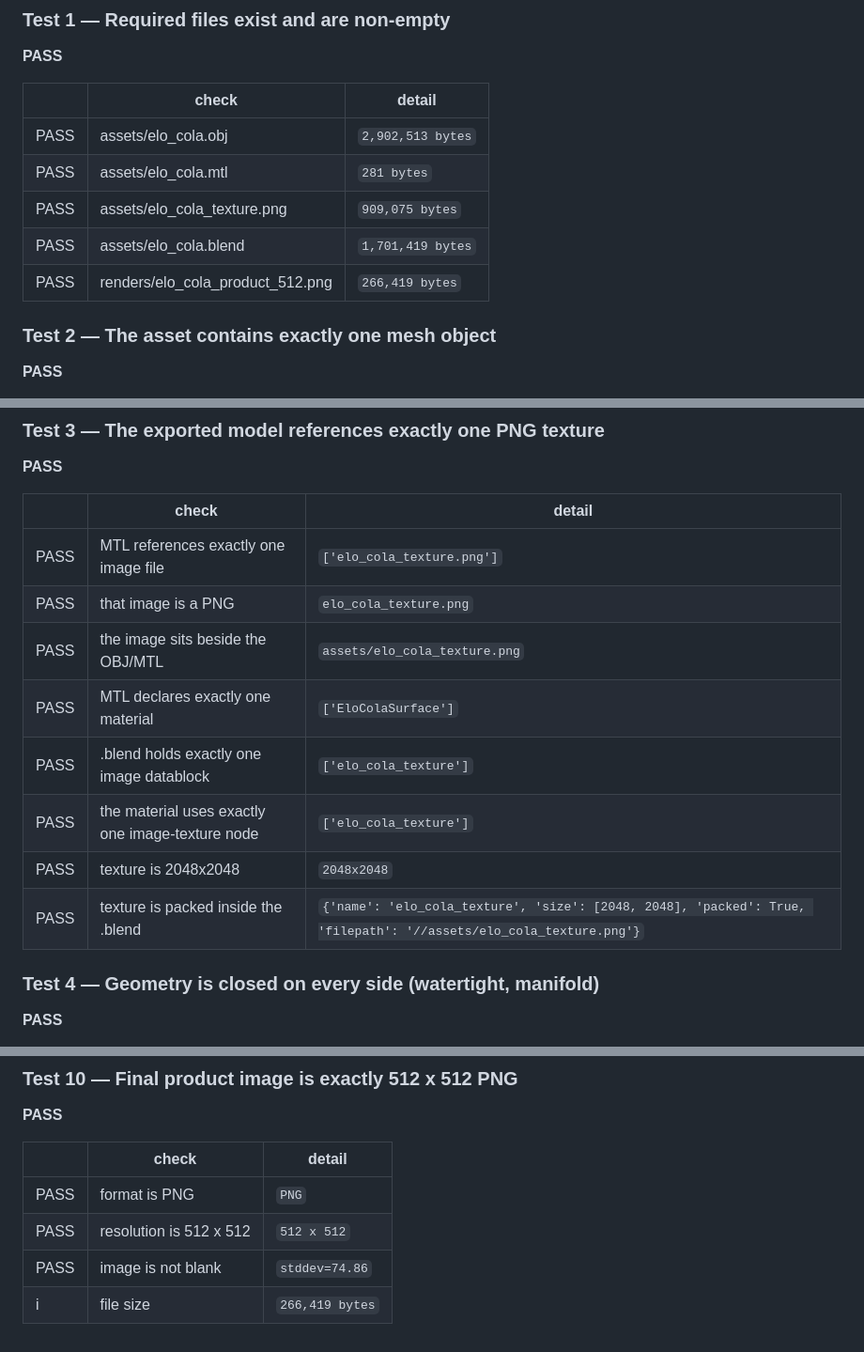
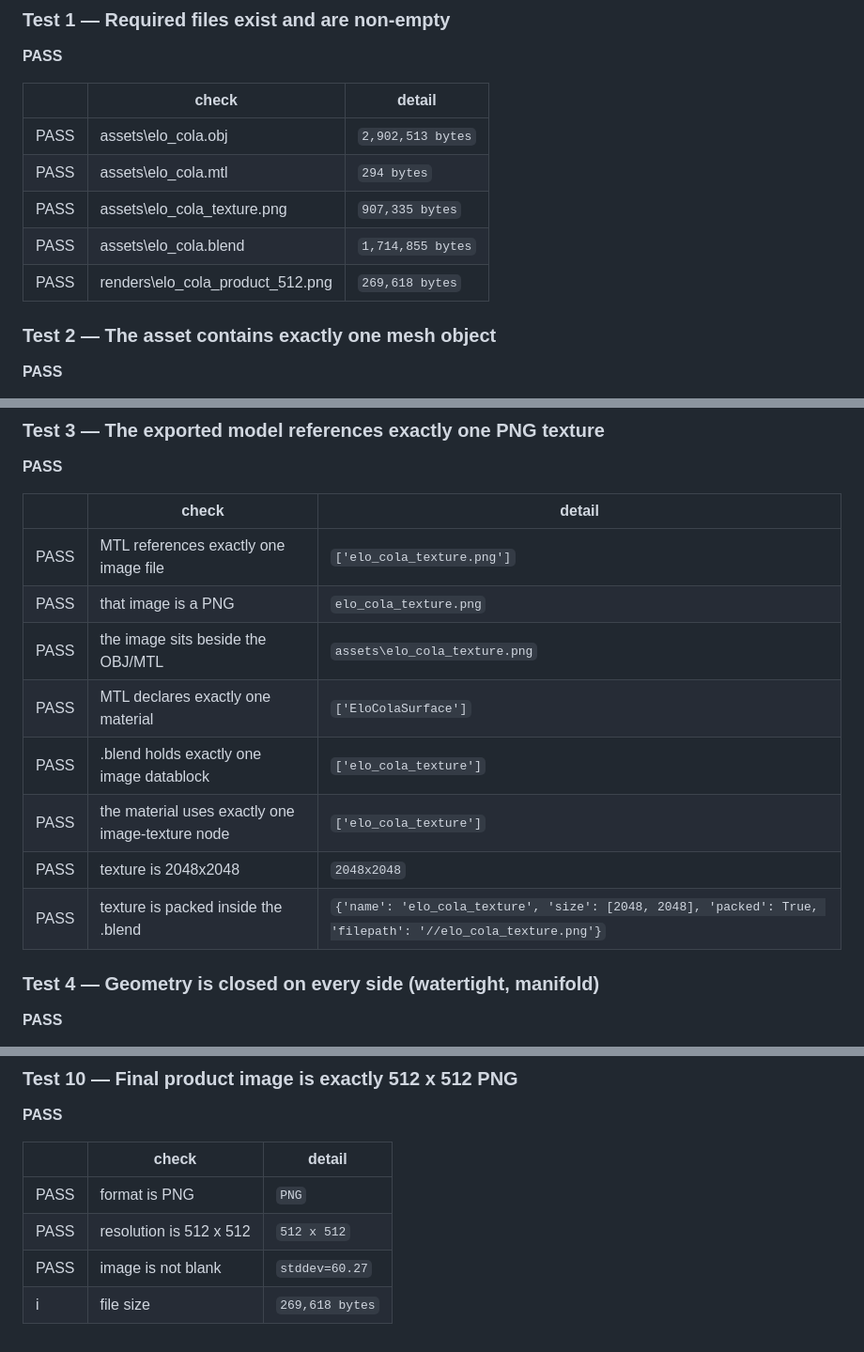
Before and after one commit to Hmza18/3d-Cola, a Markdown page: docs/validation_report.md, 3 parts joined by grey strips. Shown at 94% size. GitHub-like rendering.

```diff
--- a/docs/validation_report.md
+++ b/docs/validation_report.md
@@ -8,11 +8,11 @@ Blender **5.2.3 LTS** &nbsp;|&nbsp; **10/10 tests passed**
 
 | | check | detail |
 |---|---|---|
-| PASS | assets/elo_cola.obj | `2,902,513 bytes` |
-| PASS | assets/elo_cola.mtl | `281 bytes` |
-| PASS | assets/elo_cola_texture.png | `909,075 bytes` |
-| PASS | assets/elo_cola.blend | `1,701,419 bytes` |
-| PASS | renders/elo_cola_product_512.png | `266,419 bytes` |
+| PASS | assets\elo_cola.obj | `2,902,513 bytes` |
+| PASS | assets\elo_cola.mtl | `294 bytes` |
+| PASS | assets\elo_cola_texture.png | `907,335 bytes` |
+| PASS | assets\elo_cola.blend | `1,714,855 bytes` |
+| PASS | renders\elo_cola_product_512.png | `269,618 bytes` |
 
 ### Test 2 &mdash; The asset contains exactly one mesh object
 
@@ -33,12 +33,12 @@ Blender **5.2.3 LTS** &nbsp;|&nbsp; **10/10 tests passed**
 |---|---|---|
 | PASS | MTL references exactly one image file | `['elo_cola_texture.png']` |
 | PASS | that image is a PNG | `elo_cola_texture.png` |
-| PASS | the image sits beside the OBJ/MTL | `assets/elo_cola_texture.png` |
+| PASS | the image sits beside the OBJ/MTL | `assets\elo_cola_texture.png` |
 | PASS | MTL declares exactly one material | `['EloColaSurface']` |
 | PASS | .blend holds exactly one image datablock | `['elo_cola_texture']` |
 | PASS | the material uses exactly one image-texture node | `['elo_cola_texture']` |
 | PASS | texture is 2048x2048 | `2048x2048` |
-| PASS | texture is packed inside the .blend | `{'name': 'elo_cola_texture', 'size': [2048, 2048], 'packed': True, 'filepath': '//assets/elo_cola_texture.png'}` |
+| PASS | texture is packed inside the .blend | `{'name': 'elo_cola_texture', 'size': [2048, 2048], 'packed': True, 'filepath': '//elo_cola_texture.png'}` |
 
 ### Test 4 &mdash; Geometry is closed on every side (watertight, manifold)
 
@@ -158,5 +158,5 @@ Blender **5.2.3 LTS** &nbsp;|&nbsp; **10/10 tests passed**
 |---|---|---|
 | PASS | format is PNG | `PNG` |
 | PASS | resolution is 512 x 512 | `512 x 512` |
-| PASS | image is not blank | `stddev=74.86` |
-| i | file size | `266,419 bytes` |
+| PASS | image is not blank | `stddev=60.27` |
+| i | file size | `269,618 bytes` |
```
Also changed, not shown: other parts of docs/validation_report.md (+2 -2 lines), README.md (+22 -3 lines), assets/elo_cola_texture.png, renders/elo_cola_product_512.png, renders/lid_detail.png, renders/orientation_check.png, 8 other files.
